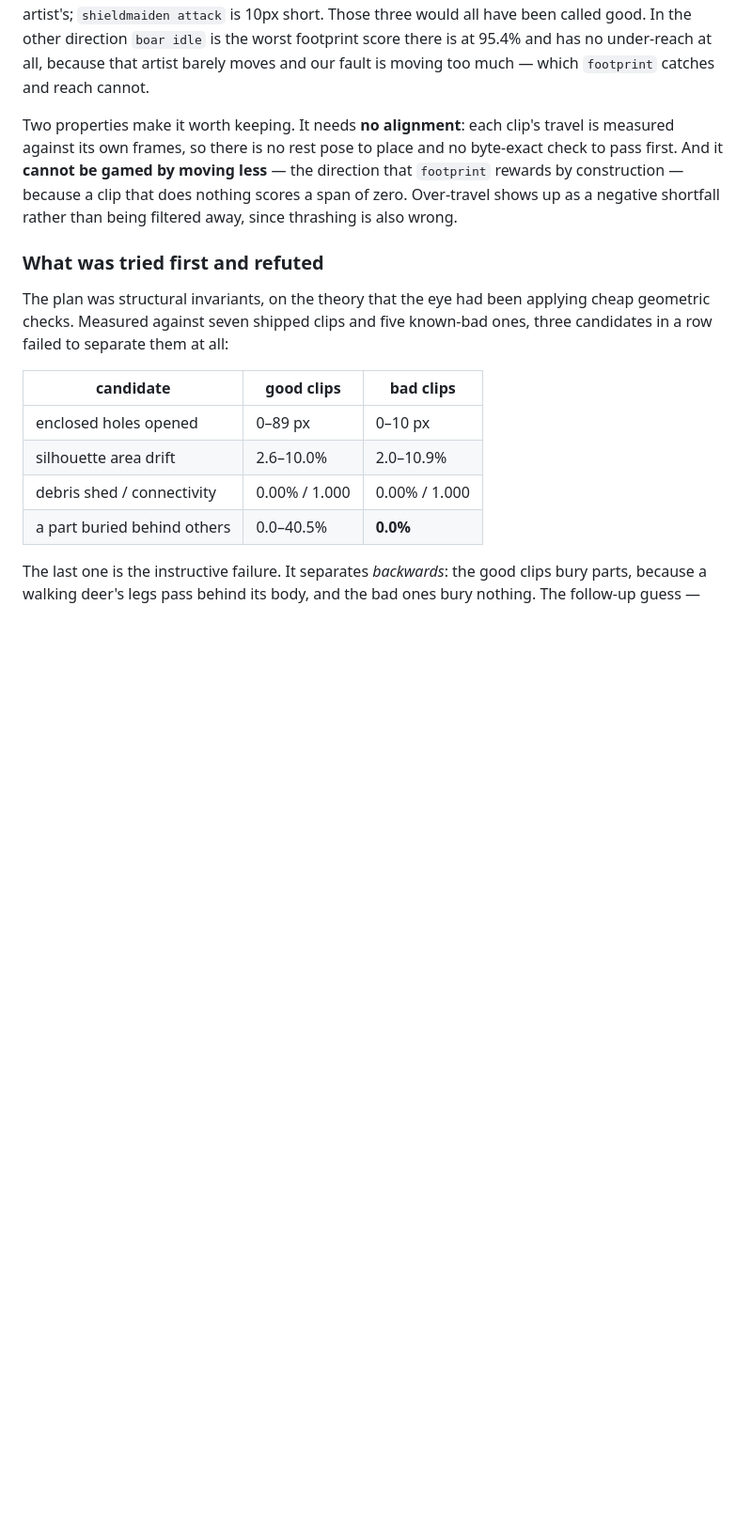
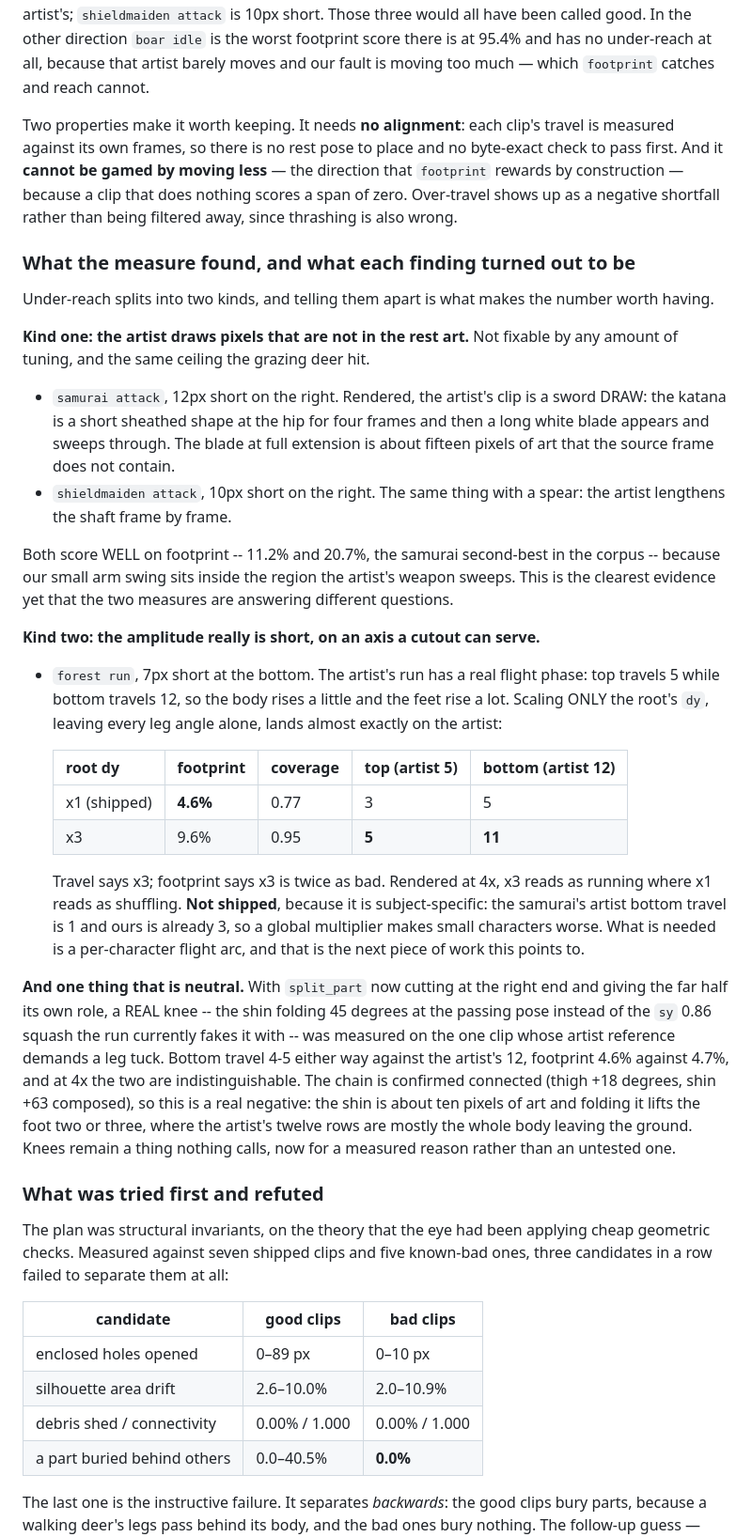
Before and after one commit to LiLo-Labs/claude-code-plugins, a Markdown page: plugins/autosprite/HANDOFF.md, the part around the change. Shown at 94% size. GitHub-like rendering; blank space fills up the shorter version.

Commit message:
Record what outline travel found on each under-reaching clip
Under-reach splits into two kinds, and telling them apart is what makes the
number worth having.

The artist draws pixels that are not in the rest art -- not fixable by tuning,
the same ceiling the grazing deer hit. `samurai attack` is 12px short on the
right because the artist's clip is a sword DRAW: the katana is a short sheathed
shape at the hip for four frames and then a long blade appears and sweeps
through, about fifteen pixels of art the source frame does not contain.
`shieldmaiden attack` is 10px short for the same reason with a spear shaft the
artist lengthens frame by frame. Both score WELL on footprint -- 11.2% and
20.7%, the samurai second-best in the corpus -- because our small arm swing sits
inside the region the artist's weapon sweeps.

The amplitude really is short. `forest run` is 7px short at the bottom because
the artist's run has a real flight phase: top travels 5 while bottom travels 12.
Scaling only the root's dy, leaving every leg angle alone:

    root dy      footprint  coverage  top (5)  bottom (12)
    x1 shipped       4.6%      0.77      3          5
    x3               9.6%      0.95      5         11

Travel says x3, footprint says x3 is twice as bad, and at 4x x3 reads as running
where x1 reads as shuffling. NOT shipped: it is subject-specific, since the
samurai's artist bottom travel is 1 and ours is already 3, so a global
multiplier makes small characters worse. A per-character flight arc is the work
this points to.

And one neutral result. With split_part now cutting at the right end and giving
the far half its own role, a real knee -- the shin folding 45 degrees at the
passing pose rather than the sy 0.86 squash the run fakes it with -- was
measured on the one clip whose artist reference demands a leg tuck. Bottom
travel 4-5 either way against the artist's 12, footprint 4.6% against 4.7%, and
at 4x indistinguishable. The chain is confirmed connected (thigh +18 degrees,
shin +63 composed), so this is a real negative rather than another unbound
knob: the shin is about ten pixels of art and folding it lifts the foot two or
three, where the artist's twelve rows are mostly the body leaving the ground.

Documentation only; no code changes.

Co-Authored-By: Claude Opus 5 <noreply@anthropic.com>
Claude-Session: https://claude.ai/code/session_01KVGVm2t81amcZ7s7tGHwo9

```diff
--- a/plugins/autosprite/HANDOFF.md
+++ b/plugins/autosprite/HANDOFF.md
@@ -2506,6 +2506,57 @@ the direction that `footprint` rewards by construction — because a clip that
 does nothing scores a span of zero. Over-travel shows up as a negative shortfall
 rather than being filtered away, since thrashing is also wrong.
 
+### What the measure found, and what each finding turned out to be
+
+Under-reach splits into two kinds, and telling them apart is what makes the
+number worth having.
+
+**Kind one: the artist draws pixels that are not in the rest art.** Not fixable
+by any amount of tuning, and the same ceiling the grazing deer hit.
+
+* `samurai attack`, 12px short on the right. Rendered, the artist's clip is a
+  sword DRAW: the katana is a short sheathed shape at the hip for four frames
+  and then a long white blade appears and sweeps through. The blade at full
+  extension is about fifteen pixels of art that the source frame does not
+  contain.
+* `shieldmaiden attack`, 10px short on the right. The same thing with a spear:
+  the artist lengthens the shaft frame by frame.
+
+Both score WELL on footprint -- 11.2% and 20.7%, the samurai second-best in the
+corpus -- because our small arm swing sits inside the region the artist's weapon
+sweeps. This is the clearest evidence yet that the two measures are answering
+different questions.
+
+**Kind two: the amplitude really is short, on an axis a cutout can serve.**
+
+* `forest run`, 7px short at the bottom. The artist's run has a real flight
+  phase: top travels 5 while bottom travels 12, so the body rises a little and
+  the feet rise a lot. Scaling ONLY the root's `dy`, leaving every leg angle
+  alone, lands almost exactly on the artist:
+
+  | root dy | footprint | coverage | top (artist 5) | bottom (artist 12) |
+  |---|---|---|---|---|
+  | x1 (shipped) | **4.6%** | 0.77 | 3 | 5 |
+  | x3 | 9.6% | 0.95 | **5** | **11** |
+
+  Travel says x3; footprint says x3 is twice as bad. Rendered at 4x, x3 reads as
+  running where x1 reads as shuffling. **Not shipped**, because it is
+  subject-specific: the samurai's artist bottom travel is 1 and ours is already
+  3, so a global multiplier makes small characters worse. What is needed is a
+  per-character flight arc, and that is the next piece of work this points to.
+
+**And one thing that is neutral.** With `split_part` now cutting at the right
+end and giving the far half its own role, a REAL knee -- the shin folding 45
+degrees at the passing pose instead of the `sy` 0.86 squash the run currently
+fakes it with -- was measured on the one clip whose artist reference demands a
+leg tuck. Bottom travel 4-5 either way against the artist's 12, footprint 4.6%
+against 4.7%, and at 4x the two are indistinguishable. The chain is confirmed
+connected (thigh +18 degrees, shin +63 composed), so this is a real negative:
+the shin is about ten pixels of art and folding it lifts the foot two or three,
+where the artist's twelve rows are mostly the whole body leaving the ground.
+Knees remain a thing nothing calls, now for a measured reason rather than an
+untested one.
+
 ### What was tried first and refuted
 
 The plan was structural invariants, on the theory that the eye had been applying
```
